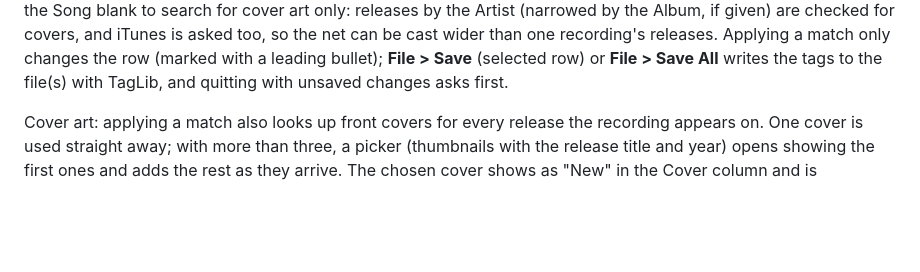
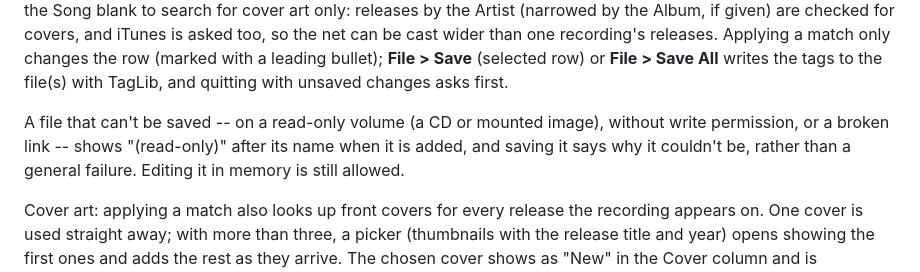
Before and after one commit to scottmc/TagView, a Markdown page: README.md, the part around the change. Rendered like a GitHub page; blank space fills up the shorter version.

Commit message:
Check for writability

```diff
--- a/README.md
+++ b/README.md
@@ -51,6 +51,11 @@ than one recording's releases. Applying a match only changes the
 row (marked with a leading bullet); **File > Save** (selected row) or
 **File > Save All** writes the tags to the file(s) with TagLib, and
 quitting with unsaved changes asks first.
+
+A file that can't be saved -- on a read-only volume (a CD or mounted image),
+without write permission, or a broken link -- shows "(read-only)" after its
+name when it is added, and saving it says why it couldn't be, rather than
+a general failure. Editing it in memory is still allowed.
 
 Cover art: applying a match also looks up front covers for every release
 the recording appears on. One cover is used straight away; with more than
```
